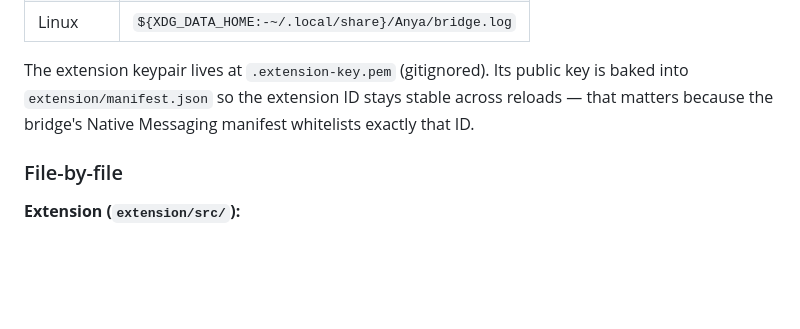
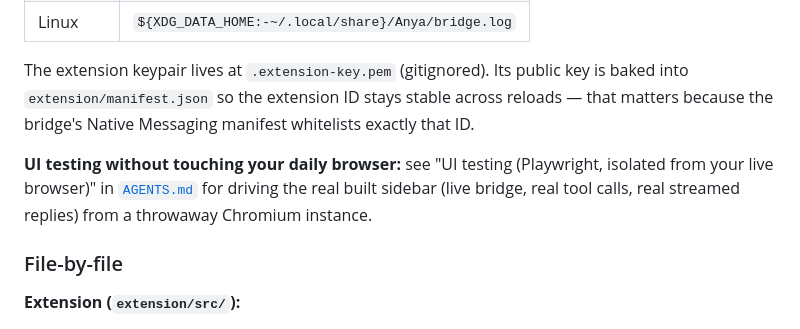
Before and after one commit to aasis21/Anya, a Markdown page: README.md, the part around the change. Rendered like a GitHub page; blank space fills up the shorter version.

```diff
--- a/README.md
+++ b/README.md
@@ -471,6 +471,11 @@ key is baked into `extension/manifest.json` so the extension ID stays stable
 across reloads — that matters because the bridge's Native Messaging manifest
 whitelists exactly that ID.
 
+**UI testing without touching your daily browser:** see "UI testing
+(Playwright, isolated from your live browser)" in [`AGENTS.md`](AGENTS.md)
+for driving the real built sidebar (live bridge, real tool calls, real
+streamed replies) from a throwaway Chromium instance.
+
 ### File-by-file
 
 **Extension (`extension/src/`):**
```
Also changed, not shown: AGENTS.md (+65 -0 lines).
